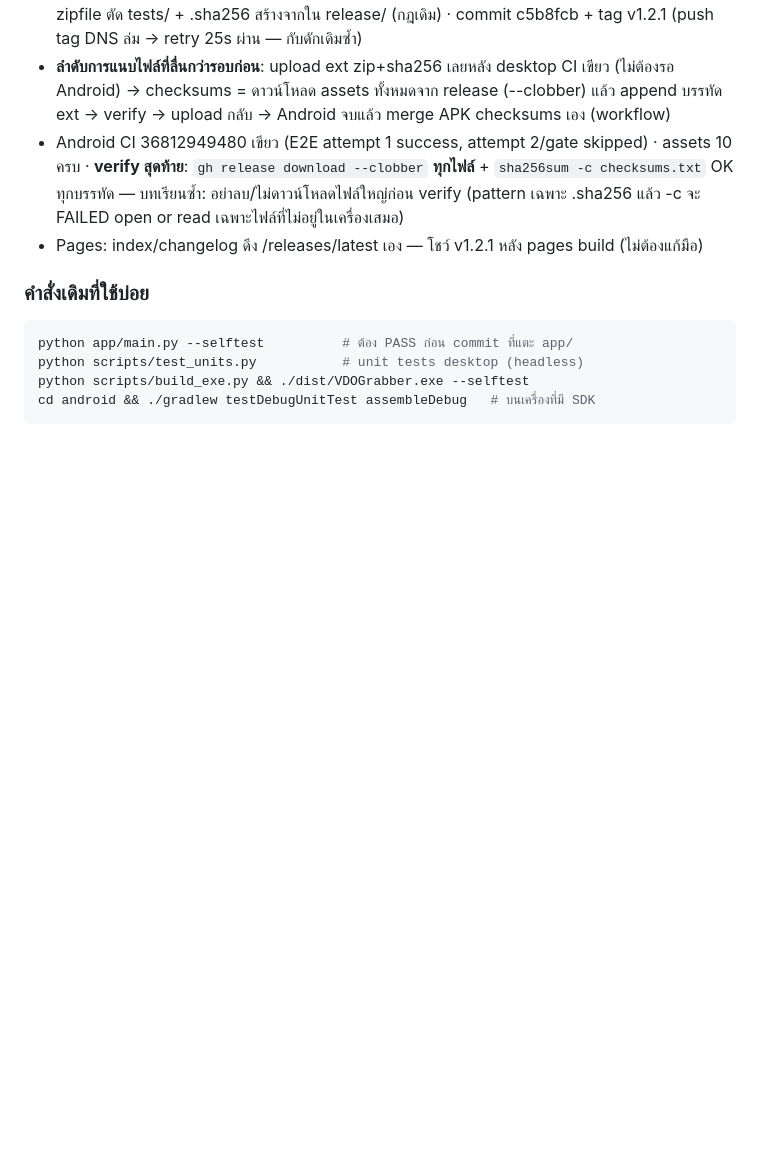
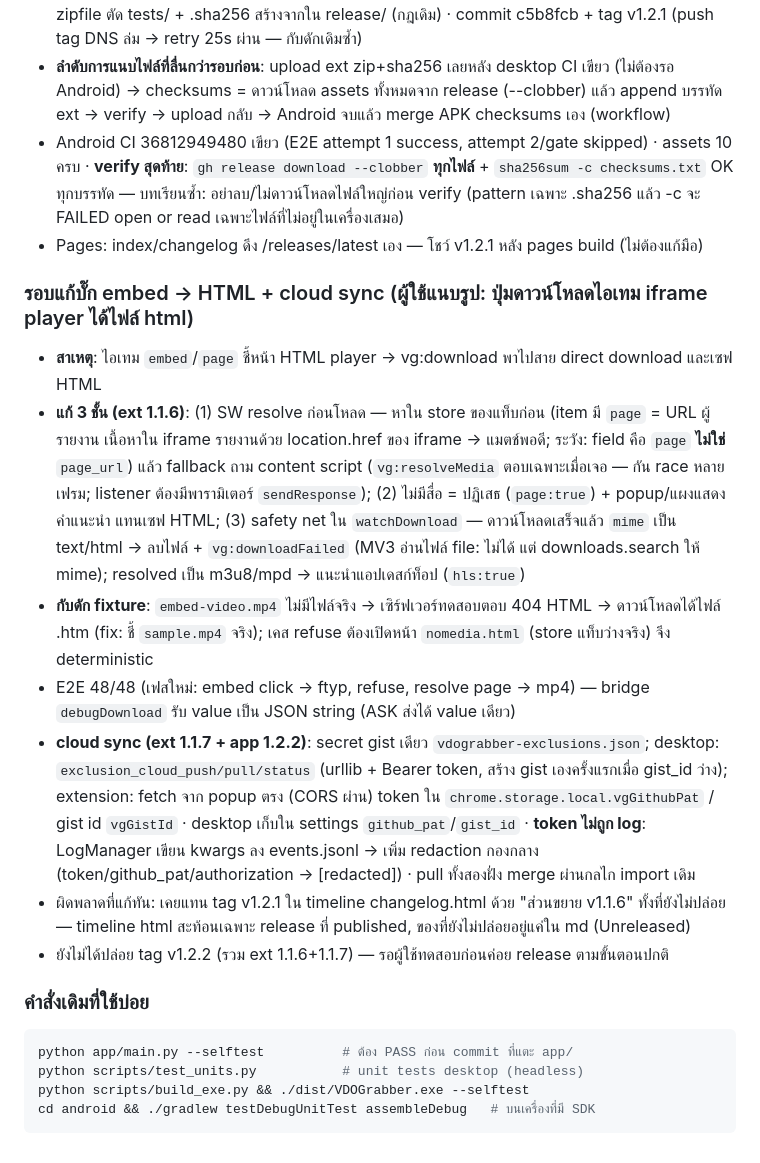
Before and after one commit to NarDecH/VDO_Download_APK, a Markdown page: SESSION_NOTES.md, the part around the change. Drawn GitHub-style; blank space fills up the shorter version.

Commit message:
docs: session notes for the embed-download fix and gist sync round

````diff
--- a/SESSION_NOTES.md
+++ b/SESSION_NOTES.md
@@ -179,6 +179,15 @@
 - Android CI 36812949480 เขียว (E2E attempt 1 success, attempt 2/gate skipped) · assets 10 ครบ · **verify สุดท้าย**: `gh release download --clobber` **ทุกไฟล์** + `sha256sum -c checksums.txt` OK ทุกบรรทัด — บทเรียนซ้ำ: อย่าลบ/ไม่ดาวน์โหลดไฟล์ใหญ่ก่อน verify (pattern เฉพาะ .sha256 แล้ว -c จะ FAILED open or read เฉพาะไฟล์ที่ไม่อยู่ในเครื่องเสมอ)
 - Pages: index/changelog ดึง /releases/latest เอง — โชว์ v1.2.1 หลัง pages build (ไม่ต้องแก้มือ)
 
+### รอบแก้บั๊ก embed → HTML + cloud sync (ผู้ใช้แนบรูป: ปุ่มดาวน์โหลดไอเทม iframe player ได้ไฟล์ html)
+- **สาเหตุ**: ไอเทม `embed`/`page` ชี้หน้า HTML player → vg:download พาไปสาย direct download และเซฟ HTML
+- **แก้ 3 ชั้น (ext 1.1.6)**: (1) SW resolve ก่อนโหลด — หาใน store ของแท็บก่อน (item มี `page` = URL ผู้รายงาน เนื้อหาใน iframe รายงานด้วย location.href ของ iframe → แมตช์พอดี; ระวัง: field คือ `page` **ไม่ใช่** `page_url`) แล้ว fallback ถาม content script (`vg:resolveMedia` ตอบเฉพาะเมื่อเจอ — กัน race หลายเฟรม; listener ต้องมีพารามิเตอร์ `sendResponse`); (2) ไม่มีสื่อ = ปฏิเสธ (`page:true`) + popup/แผงแสดงคำแนะนำ แทนเซฟ HTML; (3) safety net ใน `watchDownload` — ดาวน์โหลดเสร็จแล้ว `mime` เป็น text/html → ลบไฟล์ + `vg:downloadFailed` (MV3 อ่านไฟล์ file: ไม่ได้ แต่ downloads.search ให้ mime); resolved เป็น m3u8/mpd → แนะนำแอปเดสก์ท็อป (`hls:true`)
+- **กับดัก fixture**: `embed-video.mp4` ไม่มีไฟล์จริง → เซิร์ฟเวอร์ทดสอบตอบ 404 HTML → ดาวน์โหลดได้ไฟล์ .htm (fix: ชี้ `sample.mp4` จริง); เคส refuse ต้องเปิดหน้า `nomedia.html` (store แท็บว่างจริง) จึง deterministic
+- E2E 48/48 (เฟสใหม่: embed click → ftyp, refuse, resolve page → mp4) — bridge `debugDownload` รับ value เป็น JSON string (ASK ส่งได้ value เดียว)
+- **cloud sync (ext 1.1.7 + app 1.2.2)**: secret gist เดียว `vdograbber-exclusions.json`; desktop: `exclusion_cloud_push/pull/status` (urllib + Bearer token, สร้าง gist เองครั้งแรกเมื่อ gist_id ว่าง); extension: fetch จาก popup ตรง (CORS ผ่าน) token ใน `chrome.storage.local.vgGithubPat` / gist id `vgGistId` · desktop เก็บใน settings `github_pat`/`gist_id` · **token ไม่ถูก log**: LogManager เขียน kwargs ลง events.jsonl → เพิ่ม redaction กองกลาง (token/github_pat/authorization → [redacted]) · pull ทั้งสองฝั่ง merge ผ่านกลไก import เดิม
+- ผิดพลาดที่แก้ทัน: เคยแทน tag v1.2.1 ใน timeline changelog.html ด้วย "ส่วนขยาย v1.1.6" ทั้งที่ยังไม่ปล่อย — timeline html สะท้อนเฉพาะ release ที่ published, ของที่ยังไม่ปล่อยอยู่แค่ใน md (Unreleased)
+- ยังไม่ได้ปล่อย tag v1.2.2 (รวม ext 1.1.6+1.1.7) — รอผู้ใช้ทดสอบก่อนค่อย release ตามขั้นตอนปกติ
+
 ### คำสั่งเดิมที่ใช้บ่อย
 ```bash
 python app/main.py --selftest          # ต้อง PASS ก่อน commit ที่แตะ app/
````
